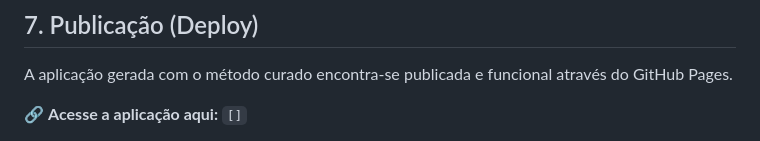
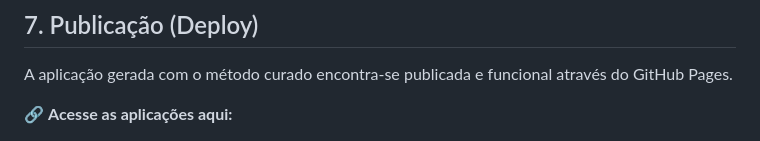
Before and after one commit to RobertoYz/Trabalho-Engenharia-de-Prompt-e-Contexto-na-Pratica, a Markdown page: README.md, the part around one of its changes. GitHub-like rendering.

```diff
--- a/README.md
+++ b/README.md
@@ -120,5 +120,5 @@ A tabela abaixo evidencia o ganho de performance e a redução de custos proporc
 
 A aplicação gerada com o método curado encontra-se publicada e funcional através do GitHub Pages.
 
-🔗 **Acesse a aplicação aqui:** `[]`
+🔗 **Acesse as aplicações aqui:**
 
```
Also changed, not shown: other parts of README.md (+2 -0 lines).
